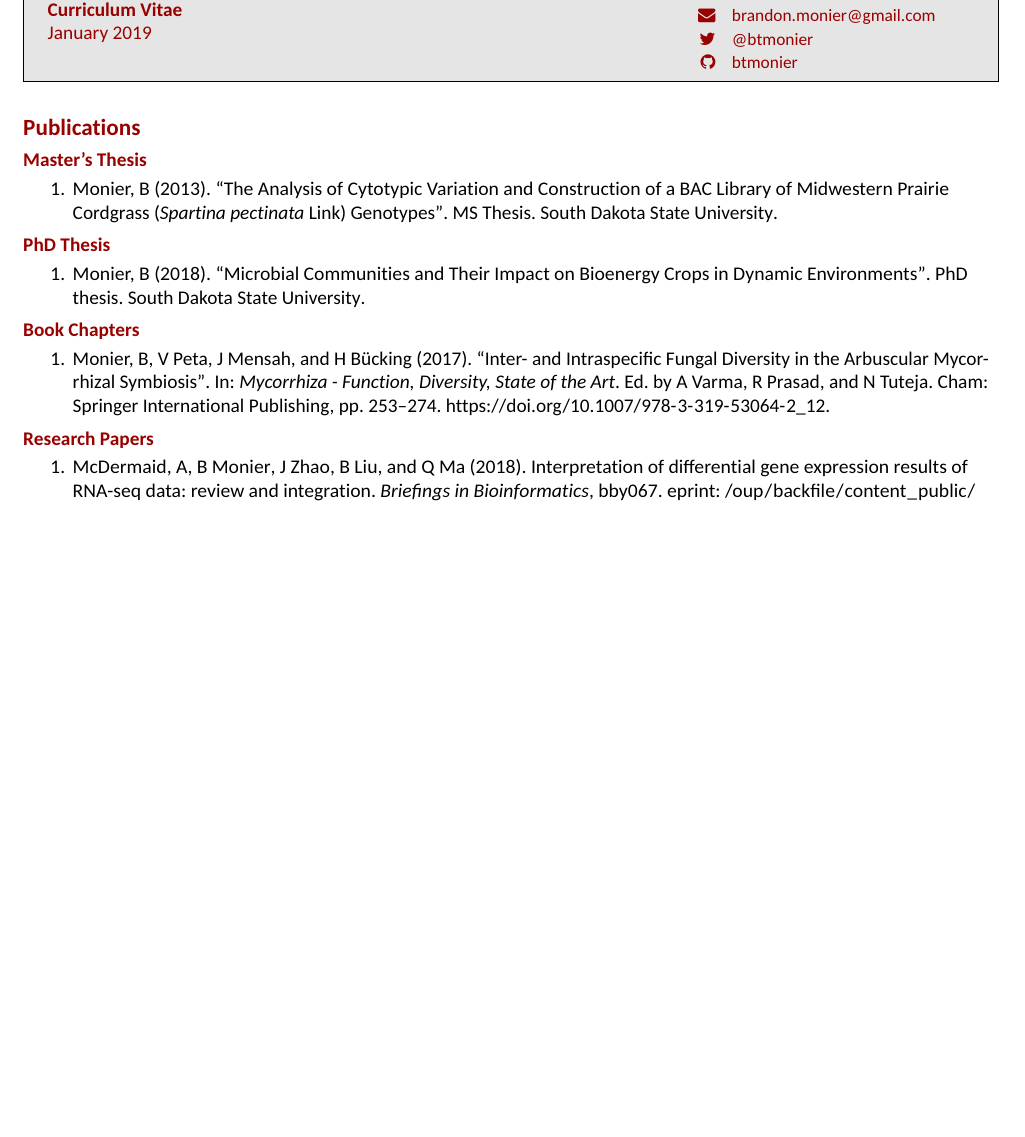
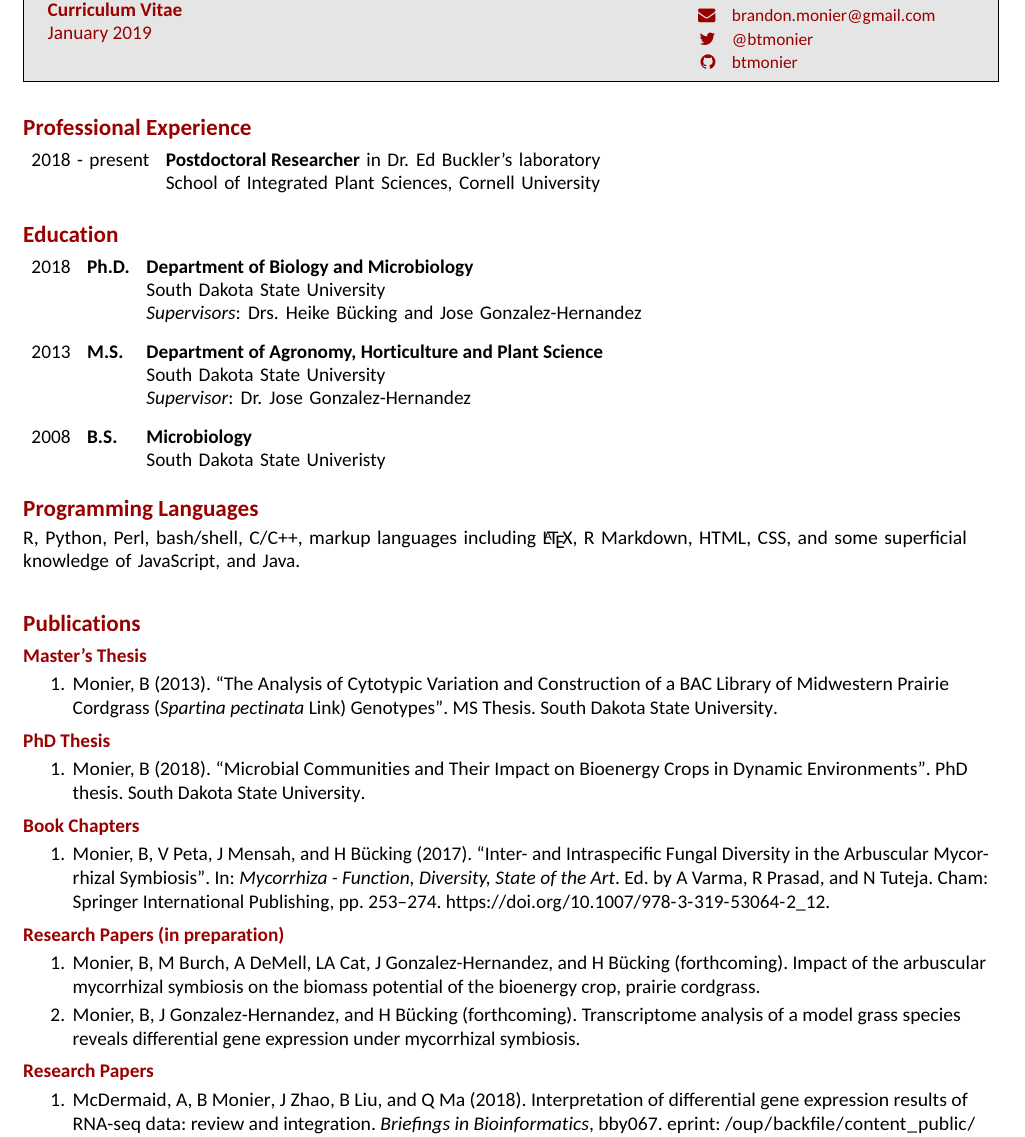
Before and after one commit to btmonier/curriculum_vitae, an R Markdown document (btmonier_cv.Rmd): part of the page before the commit and part of page 1 of 2 after it, cut so that both start at the same text, the shorter picture padded with empty space. The pictures show the output file btmonier_cv.pdf that the author committed with the source.

Commit message:
Add publications and educational background

````diff
--- a/btmonier_cv.Rmd
+++ b/btmonier_cv.Rmd
@@ -8,6 +8,9 @@ twitter: btmonier
 github: btmonier
 date: "`r format(Sys.time(), '%B %Y')`"
 output: vitae::hyndman
+header_includes:
+    - \ExecuteBibliographyOptions{useprefix=true}
+    - renewcommand{\bibfont}{\normalfont\fontsize{10}{12.4}\sffamily}
 ---
 
 ```{r setup, include=FALSE}
@@ -18,6 +21,33 @@ library(tidyverse)
 library(vitae)
 ```
 
+# Professional Experience
+\begin{tabular}{rll}
+    2018 - present & \textbf{Postdoctoral Researcher} in Dr. Ed Buckler's laboratory \\
+                   & School of Integrated Plant Sciences, Cornell University
+\end{tabular}
+
+\hfill
+
+# Education
+\begin{tabular}{rll}
+    2018 & \textbf{Ph.D.} & \textbf{Department of Biology and Microbiology} \\
+         &                & South Dakota State University \\
+         &                & \textit{Supervisors}: Drs. Heike B{\"u}cking and Jose Gonzalez-Hernandez \\[8pt]
+    2013 & \textbf{M.S.}  & \textbf{Department of Agronomy, Horticulture and Plant Science} \\
+         &                & South Dakota State University \\
+         &                & \textit{Supervisor}: Dr. Jose Gonzalez-Hernandez \\[8pt]
+    2008 & \textbf{B.S.}  & \textbf{Microbiology} \\
+         &                & South Dakota State Univeristy \\
+\end{tabular}
+
+\hfill
+
+# Programming Languages
+R, Python, Perl, bash/shell, C/C++, markup languages including \LaTeX,
+R Markdown, HTML, CSS, and some superficial knowledge of JavaScript, and Java.
+
+\hfill
 
 # Publications
 
--- a/btmonier_pubs.bib
+++ b/btmonier_pubs.bib
@@ -0,0 +1,5 @@
+@preamble{ " \newcommand{\noop}[1]{} " }
+
+@article{btm_pre_002,
+    author = {Monier, Brandon and Gonzalez-Hernandez, Jose and B{\"u}cking, Heike},
+    title = {Transcriptome analysis of a model grass species reveals differential gene expression under mycorrhizal symbiosis},
@@ -1,5 +11,9 @@
+    title = {Impact of the arbuscular mycorrhizal symbiosis on the biomass potential of the bioenergy crop, prairie cordgrass},
+    year = "\noop{3001}forthcoming"
+}
+
 @article{btm_004,
-    author = {Adam McDermaid and Brandon Monier and Jing Zhao and Bingqiang Liu and Qin Ma},
+    author = {McDermaid, Adam and Monier, Brandon and Zhao, Jing and Liu, Bingqiang and Ma, Qin},
     title = {Interpretation of differential gene expression results of RNA-seq data: review and integration},
     journal = {Briefings in Bioinformatics},
     volume = {},
````
Also changed, not shown: btmonier_cv.pdf, btmonier_cv.Rmd (5 more changed lines), btmonier_pubs.bib (9 more changed lines).
